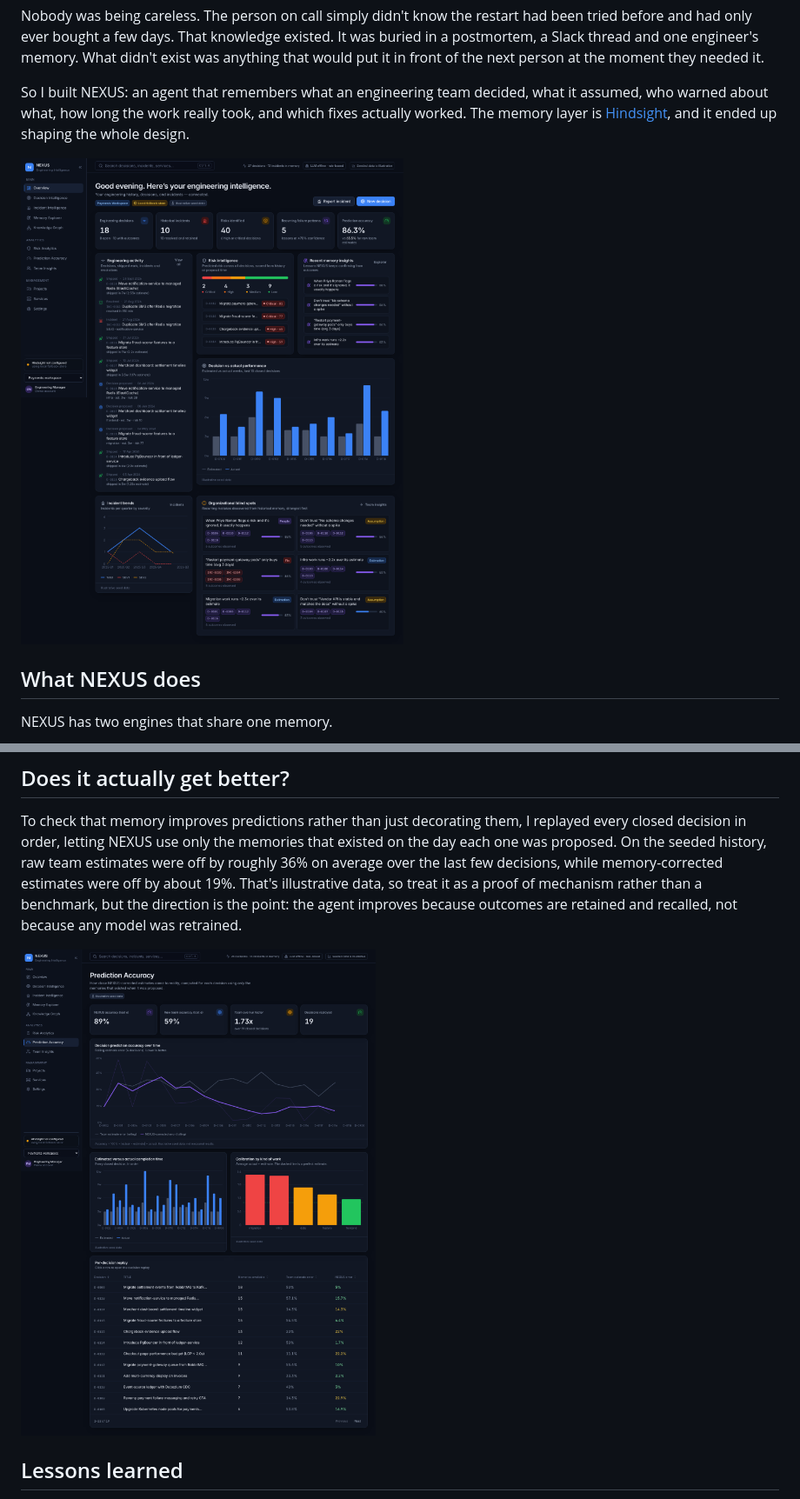
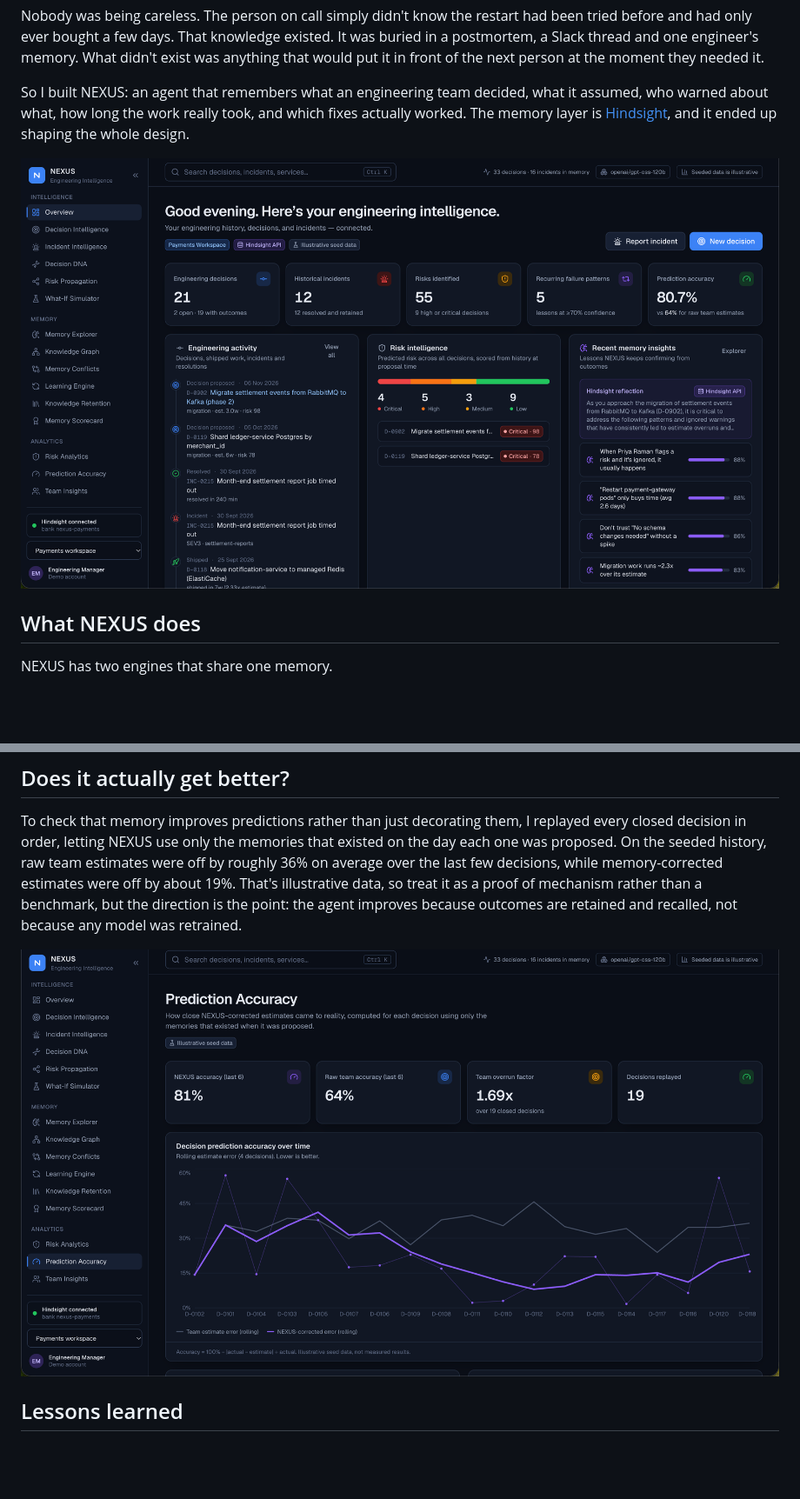
Before and after one commit to Divyashree4757/NEXUS, a Markdown page: article.md, 2 parts joined by grey strips. Shown at 87% size. GitHub-like rendering; pictures changed too: docs/img/accuracy.png, docs/img/overview.png; blank space fills up the shorter version.

```diff
--- a/article.md
+++ b/article.md
@@ -6,7 +6,7 @@ Nobody was being careless. The person on call simply didn't know the restart had
 
 So I built NEXUS: an agent that remembers what an engineering team decided, what it assumed, who warned about what, how long the work really took, and which fixes actually worked. The memory layer is [Hindsight](https://github.com/vectorize-io/hindsight), and it ended up shaping the whole design.
 
-![NEXUS overview dashboard](docs/img/overview.png)
+![NEXUS overview dashboard](https://raw.githubusercontent.com/Divyashree4757/NEXUS/main/docs/img/overview.png)
 
 ## What NEXUS does
 
@@ -98,7 +98,7 @@ That's the behaviour I'd want from a senior engineer: don't hide the contradicti
 
 To check that memory improves predictions rather than just decorating them, I replayed every closed decision in order, letting NEXUS use only the memories that existed on the day each one was proposed. On the seeded history, raw team estimates were off by roughly 36% on average over the last few decisions, while memory-corrected estimates were off by about 19%. That's illustrative data, so treat it as a proof of mechanism rather than a benchmark, but the direction is the point: the agent improves because outcomes are retained and recalled, not because any model was retrained.
 
-![Learning curve](docs/img/accuracy.png)
+![Learning curve](https://raw.githubusercontent.com/Divyashree4757/NEXUS/main/docs/img/accuracy.png)
 
 ## Lessons learned
 
```
Also changed, not shown: other parts of article.md (+3 -3 lines), docs/img/conflicts.png, docs/img/incident.png, 1 other file.
